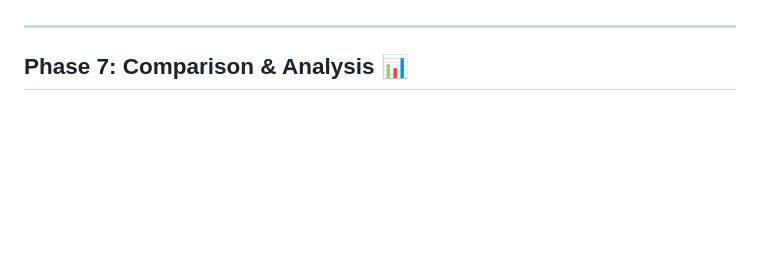
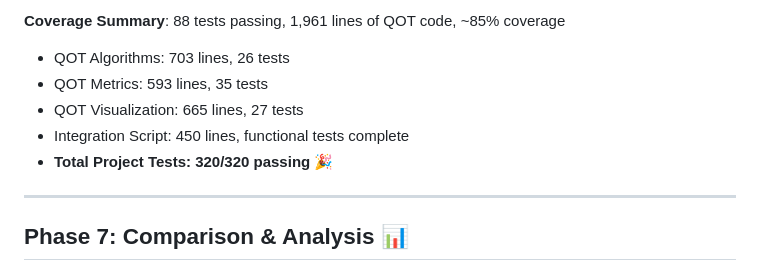
Before and after one commit to Ramdam17/quantum-optimal-transport-demo, a Markdown page: TODO.md, the part around one of its changes. Drawn GitHub-style; blank space fills up the shorter version.

```diff
--- a/TODO.md
+++ b/TODO.md
@@ -329,3 +376,9 @@
+**Coverage Summary**: 88 tests passing, 1,961 lines of QOT code, ~85% coverage
+- QOT Algorithms: 703 lines, 26 tests
+- QOT Metrics: 593 lines, 35 tests
+- QOT Visualization: 665 lines, 27 tests
+- Integration Script: 450 lines, functional tests complete
+- **Total Project Tests: 320/320 passing** 🎉
 
 ---
 
```
Also changed, not shown: other parts of TODO.md (+68 -21 lines).
